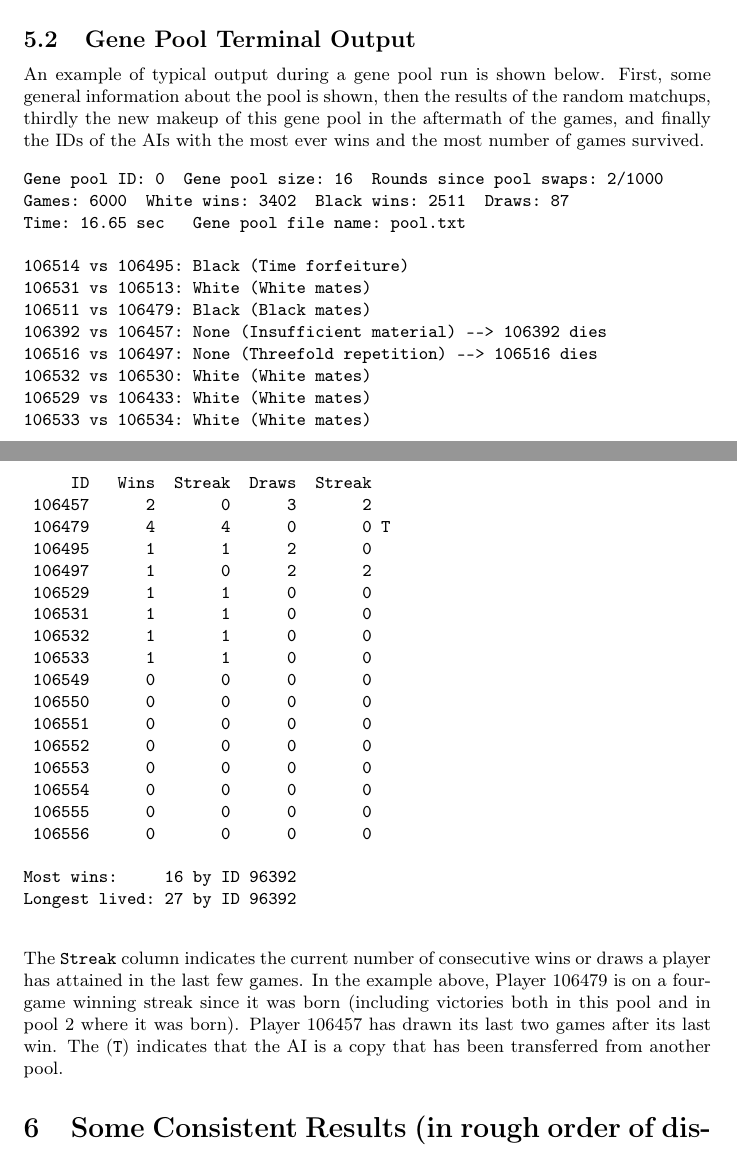
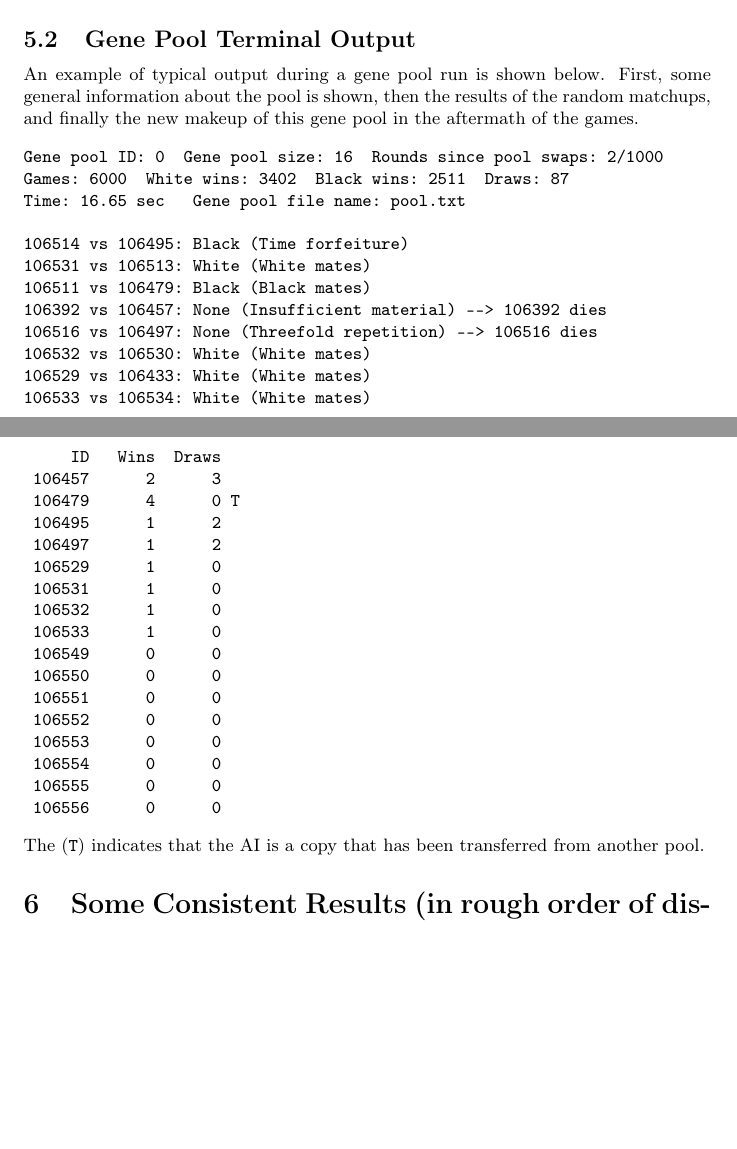
Before and after one commit to MarkZH/Genetic_Chess, a LaTeX paper (doc/reference.tex): two parts of pages 17 and 18 of 23, joined at a grey line, cut so that both start at the same text, the shorter picture padded with empty space. Compiled offline with pdfLaTeX.

Commit message:
Update user manual

```diff
--- a/doc/reference.tex
+++ b/doc/reference.tex
@@ -317,7 +317,7 @@ A gene pool is configured with a text file that is reference in the program star
 \verbatiminput{../gene_pool_config_example.txt}
 
 \subsection{Gene Pool Terminal Output}
-An example of typical output during a gene pool run is shown below. First, some general information about the pool is shown, then the results of the random matchups, thirdly the new makeup of this gene pool in the aftermath of the games, and finally the IDs of the AIs with the most ever wins and the most number of games survived.
+An example of typical output during a gene pool run is shown below. First, some general information about the pool is shown, then the results of the random matchups, and finally the new makeup of this gene pool in the aftermath of the games.
 \begin{verbatim}
 Gene pool ID: 0  Gene pool size: 16  Rounds since pool swaps: 2/1000
 Games: 6000  White wins: 3402  Black wins: 2511  Draws: 87
@@ -332,29 +332,25 @@ Time: 16.65 sec   Gene pool file name: pool.txt
 106529 vs 106433: White (White mates)
 106533 vs 106534: White (White mates)
 
-     ID   Wins  Streak  Draws  Streak
- 106457      2       0      3       2
- 106479      4       4      0       0 T
- 106495      1       1      2       0
- 106497      1       0      2       2
- 106529      1       1      0       0
- 106531      1       1      0       0
- 106532      1       1      0       0
- 106533      1       1      0       0
- 106549      0       0      0       0
- 106550      0       0      0       0
- 106551      0       0      0       0
- 106552      0       0      0       0
- 106553      0       0      0       0
- 106554      0       0      0       0
- 106555      0       0      0       0
- 106556      0       0      0       0
-
-Most wins:     16 by ID 96392
-Longest lived: 27 by ID 96392
-
+     ID   Wins  Draws
+ 106457      2      3
+ 106479      4      0 T
+ 106495      1      2
+ 106497      1      2
+ 106529      1      0
+ 106531      1      0
+ 106532      1      0
+ 106533      1      0
+ 106549      0      0
+ 106550      0      0
+ 106551      0      0
+ 106552      0      0
+ 106553      0      0
+ 106554      0      0
+ 106555      0      0
+ 106556      0      0
 \end{verbatim}
-The \verb|Streak| column indicates the current number of consecutive wins or draws a player has attained in the last few games. In the example above, Player 106479 is on a four-game winning streak since it was born (including victories both in this pool and in pool 2 where it was born). Player 106457 has drawn its last two games after its last win. The (\verb|T|) indicates that the AI is a copy that has been transferred from another pool.
+The (\verb|T|) indicates that the AI is a copy that has been transferred from another pool.
 
 
 \section{Some Consistent Results (in rough order of discovery)}
```
Also changed, not shown: doc/reference.pdf.
